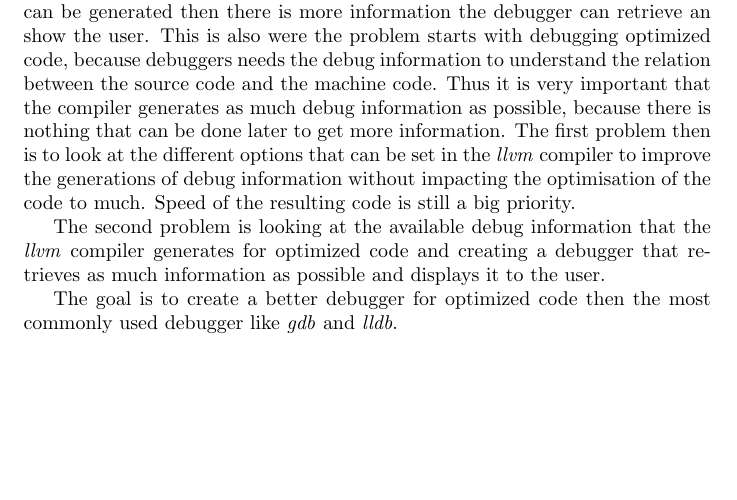
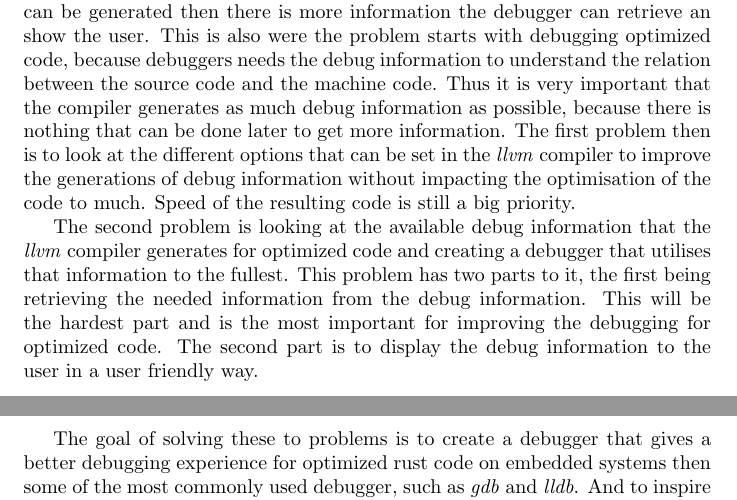
Before and after one commit to Blinningjr/master-thesis, a LaTeX thesis (thesis.tex, which reads sections/introduction/problem-definition.tex): part of page 4 of 5 before the commit and two parts of pages 4 and 5 of 6 after it, the two joined at a grey line, cut so that both start at the same text, the shorter picture padded with empty space. Compiled offline with pdfLaTeX.

Commit message:
Updated the problem definition subsection

```diff
--- a/sections/introduction/problem-definition.tex
+++ b/sections/introduction/problem-definition.tex
@@ -32,7 +32,11 @@ The first problem then is to look at the different options that can be set in th
 Speed of the resulting code is still a big priority.
 
 
-The second problem is looking at the available debug information that the \emph{llvm} compiler generates for optimized code and creating a debugger that retrieves as much information as possible and displays it to the user.
+The second problem is looking at the available debug information that the \emph{llvm} compiler generates for optimized code and creating a debugger that utilises that information to the fullest.
+This problem has two parts to it, the first being retrieving the needed information from the debug information.
+This will be the hardest part and is the most important for improving the debugging for optimized code.
+The second part is to display the debug information to the user in a user friendly way.
 
 
-The goal is to create a better debugger for optimized code then the most commonly used debugger like \emph{gdb} and \emph{lldb}.
+The goal of solving these to problems is to create a debugger that gives a better debugging experience for optimized rust code on embedded systems then some of the most commonly used debugger, such as \emph{gdb} and \emph{lldb}.
+And to inspire further development for debugging tools in the rust community.
```
Also changed, not shown: thesis.pdf.
